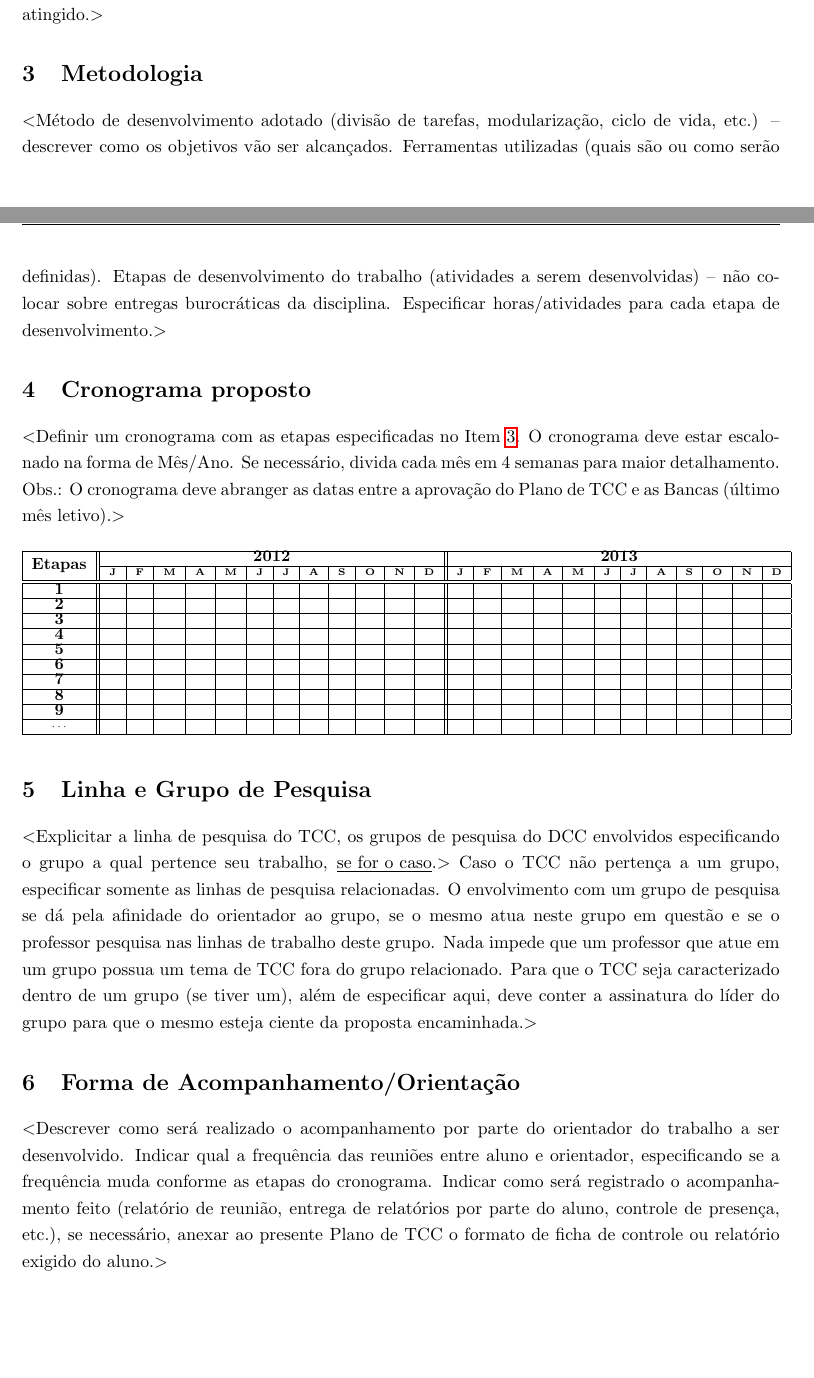
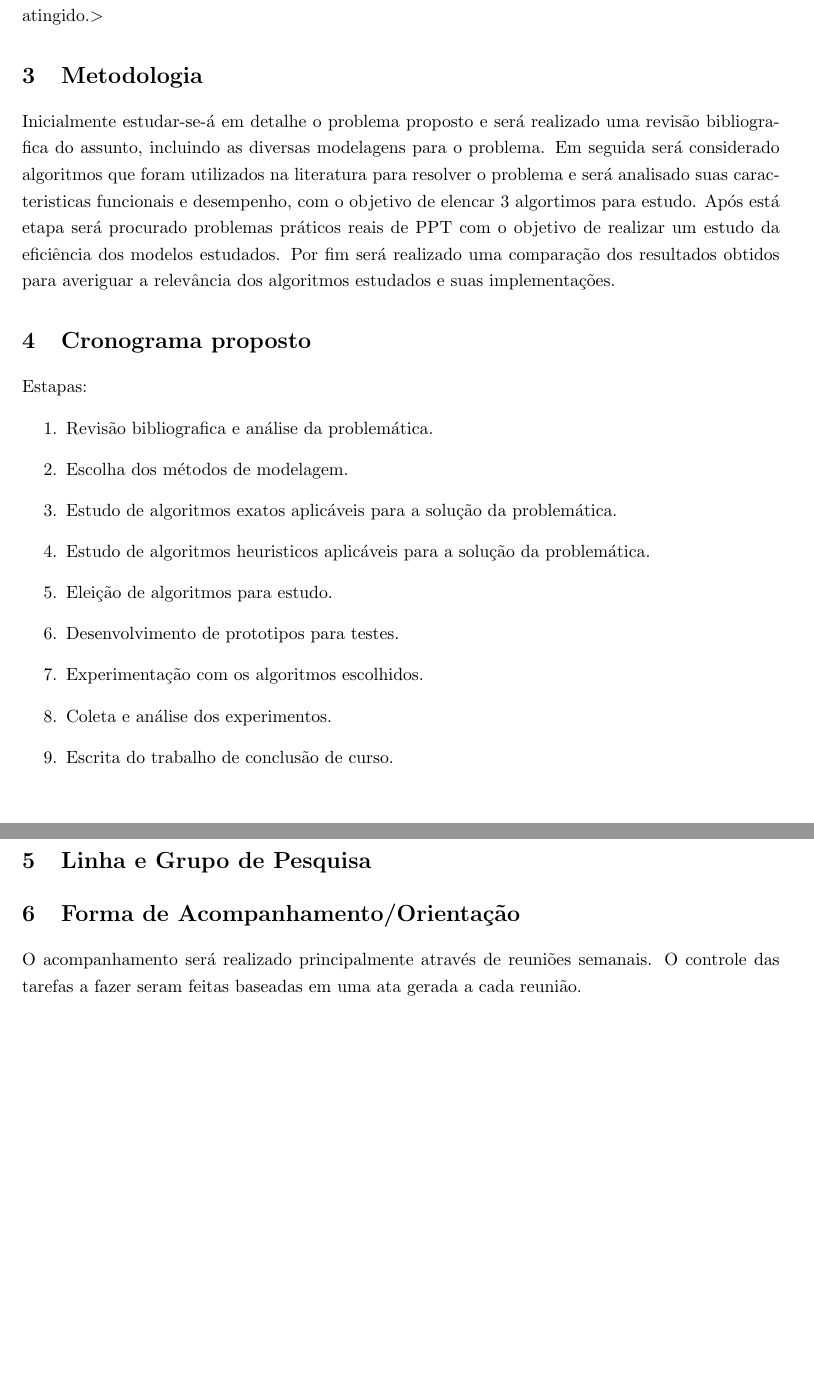
Before and after one commit to h3nnn4n/bachelor_thesis, a LaTeX thesis (tcc_plano-modelo-latex/tccplanoudesc.tex): two parts of pages 1 and 2 of 5 before the commit and two parts of pages 2 and 3 of 5 after it, joined at a grey line, cut so that both start at the same text, the shorter picture padded with empty space. Compiled offline with pdfLaTeX; the source files are stored in an older character set and shown here as Unicode.

Commit message:
Finished wip on 24/05

```diff
--- a/tcc_plano-modelo-latex/tccplanoudesc.tex
+++ b/tcc_plano-modelo-latex/tccplanoudesc.tex
@@ -104,19 +123,29 @@ ser atingido.$>$
 %------------------------------------------------
 \section{Metodologia}
 \label{met}
-$<$Método de desenvolvimento adotado (divisão de tarefas, modularização, ciclo de vida,
-etc.) -- descrever como os objetivos vão ser alcançados. Ferramentas utilizadas (quais são
-ou como serão definidas). Etapas de desenvolvimento do trabalho (atividades a serem
-desenvolvidas) -- não colocar sobre entregas burocráticas da disciplina. Especificar
-horas/atividades para cada etapa de desenvolvimento.$>$
+Inicialmente estudar-se-á em detalhe o problema proposto e será realizado uma revisão bibliografica do assunto,
+incluindo as diversas modelagens para o problema. Em seguida será considerado algoritmos que foram utilizados
+na literatura para resolver o problema e será analisado suas caracteristicas funcionais e desempenho, com o objetivo
+de elencar 3 algortimos para estudo. Após está etapa será procurado problemas práticos reais de PPT com o objetivo
+de realizar um estudo da eficiência dos modelos estudados. Por fim será realizado uma comparação dos resultados
+obtidos para averiguar a relevância dos algoritmos estudados e suas implementações.
+
 
 %------------------------------------------------
 \section{Cronograma proposto}
 \label{cro}
-$<$Definir um cronograma com as etapas especificadas no Item \ref{met}. O cronograma deve estar
-escalonado na forma de Mês/Ano. Se necessário, divida cada mês em 4 semanas para maior
-detalhamento. Obs.: O cronograma deve abranger as datas entre a aprovação do Plano de
-TCC e as Bancas (último mês letivo).$>$
+Estapas:
+\begin{enumerate}
+        \item Revisão bibliografica e análise da problemática.
+        \item Escolha dos métodos de modelagem.
+        \item Estudo de algoritmos exatos aplicáveis para a solução da problemática.
+        \item Estudo de algoritmos heuristicos aplicáveis para a solução da problemática.
+        \item Eleição de algoritmos para estudo.
+        \item Desenvolvimento de prototipos para testes.
+        \item Experimentação com os algoritmos escolhidos.
+        \item Coleta e análise dos experimentos.
+        \item Escrita do trabalho de conclusão de curso.
+\end{enumerate}
 
 \vspace{0.5cm}
 {\tiny
@@ -152,24 +181,20 @@ TCC e as Bancas (último mês letivo).$>$
 
 %------------------------------------------------
 \section{Linha e Grupo de Pesquisa}
-$<$Explicitar a linha de pesquisa do TCC, os grupos de pesquisa do DCC envolvidos especificando
-o grupo a qual pertence seu trabalho, \underline{se for o caso}.$>$ Caso o TCC não pertença a um grupo,
-especificar somente as linhas de pesquisa relacionadas.
-O envolvimento com um grupo de pesquisa se dá pela afinidade do orientador ao grupo,
-se o mesmo atua neste grupo em questão e se o professor pesquisa nas linhas de trabalho
-deste grupo. Nada impede que um professor que atue em um grupo possua um tema de TCC fora
-do grupo relacionado. Para que o TCC seja caracterizado dentro de um grupo (se tiver um),
-além de especificar aqui, deve conter a assinatura do líder do grupo para que o mesmo
-esteja ciente da proposta encaminhada.$>$
+%$<$Explicitar a linha de pesquisa do TCC, os grupos de pesquisa do DCC envolvidos especificando
+%o grupo a qual pertence seu trabalho, \underline{se for o caso}.$>$ Caso o TCC não pertença a um grupo,
+%especificar somente as linhas de pesquisa relacionadas.
+%O envolvimento com um grupo de pesquisa se dá pela afinidade do orientador ao grupo,
+%se o mesmo atua neste grupo em questão e se o professor pesquisa nas linhas de trabalho
+%deste grupo. Nada impede que um professor que atue em um grupo possua um tema de TCC fora
+%do grupo relacionado. Para que o TCC seja caracterizado dentro de um grupo (se tiver um),
+%além de especificar aqui, deve conter a assinatura do líder do grupo para que o mesmo
+%esteja ciente da proposta encaminhada.$>$
 
 %------------------------------------------------
 \section{Forma de Acompanhamento/Orientação}
-$<$Descrever como será realizado o acompanhamento por parte do orientador do trabalho a
-ser desenvolvido. Indicar qual a frequência das reuniões entre aluno e orientador,
-especificando se a frequência muda conforme as etapas do cronograma. Indicar como
-será registrado o acompanhamento feito (relatório de reunião, entrega de relatórios
-por parte do aluno, controle de presença, etc.), se necessário, anexar ao presente
-Plano de TCC o formato de ficha de controle ou relatório exigido do aluno.$>$
+O acompanhamento será realizado principalmente através de reuniões semanais. O controle das tarefas a fazer
+seram feitas baseadas em uma ata gerada a cada reunião.
 
 %------------------------------------------------
 \section{Referências Bibliográficas}
```
Also changed, not shown: tcc_plano-modelo-latex/tccplanoudesc.tex (51 more changed lines).
